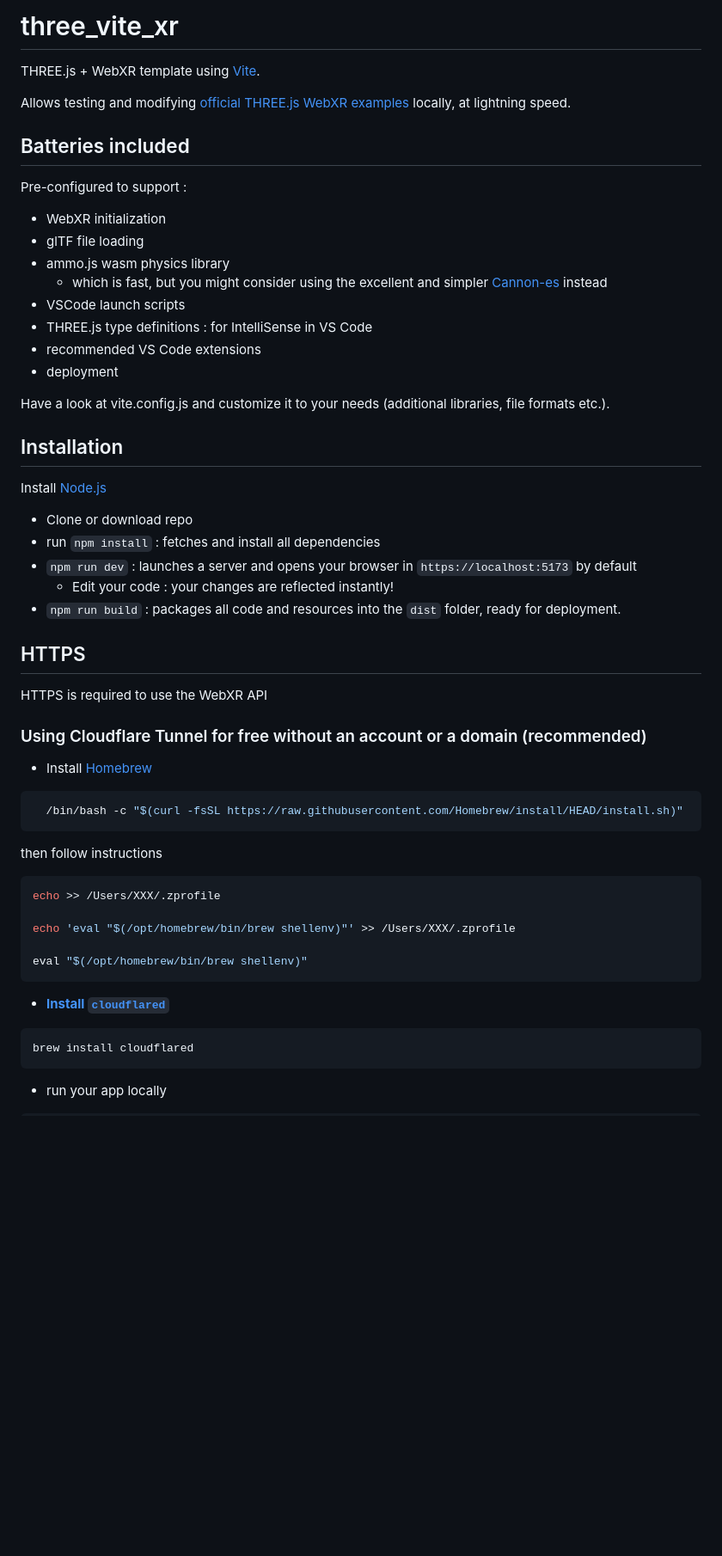
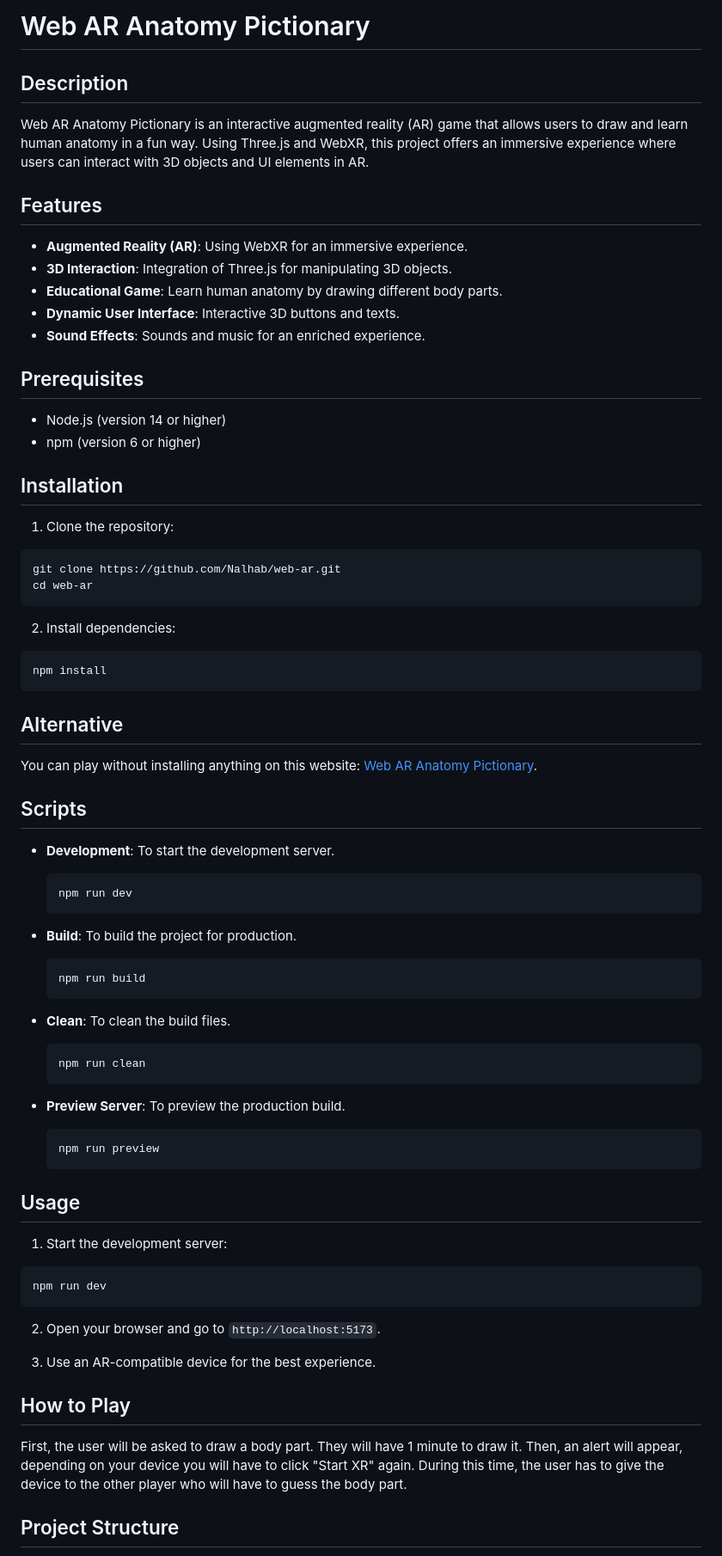
Before and after one commit to Nalhab/web-ar, a Markdown page: README.md, the part around the change printed below. Shown: that part at 86% size. Drawn GitHub-style; blank space fills up the shorter version.

````diff
--- a/README.md
+++ b/README.md
@@ -1,62 +1,75 @@
-# three_vite_xr
-THREE.js + WebXR template using [Vite](https://vitejs.dev).
+# Web AR Anatomy Pictionary
 
-Allows testing and modifying [official THREE.js WebXR examples](https://threejs.org/examples/?q=webxr) locally, at lightning speed.
+## Description
 
-## Batteries included
+Web AR Anatomy Pictionary is an interactive augmented reality (AR) game that allows users to draw and learn human anatomy in a fun way. Using Three.js and WebXR, this project offers an immersive experience where users can interact with 3D objects and UI elements in AR.
 
-Pre-configured to support :
+## Features
 
-- WebXR initialization
-- glTF file loading
-- ammo.js wasm physics library
-  - which is fast, but you might consider using the excellent and simpler [Cannon-es](https://fdoganis.github.io/slides/cannon.html) instead
-- VSCode launch scripts
-- THREE.js type definitions : for IntelliSense in VS Code
-- recommended VS Code extensions
-- deployment
+- **Augmented Reality (AR)**: Using WebXR for an immersive experience.
+- **3D Interaction**: Integration of Three.js for manipulating 3D objects.
+- **Educational Game**: Learn human anatomy by drawing different body parts.
+- **Dynamic User Interface**: Interactive 3D buttons and texts.
+- **Sound Effects**: Sounds and music for an enriched experience.
 
-Have a look at vite.config.js and customize it to your needs (additional libraries, file formats etc.).
+## Prerequisites
+
+- Node.js (version 14 or higher)
+- npm (version 6 or higher)
 
 ## Installation
 
-Install [Node.js](https://nodejs.org)
+1. Clone the repository:
+  ```sh
+  git clone https://github.com/Nalhab/web-ar.git
+  cd web-ar
+  ```
 
-- Clone or download repo
-- run `npm install` : fetches and install all dependencies
-- `npm run dev` : launches a server and opens your browser in `https://localhost:5173` by default
-  - Edit your code : your changes are reflected instantly!
-- `npm run build` : packages all code and resources into the `dist` folder, ready for deployment.
+2. Install dependencies:
+  ```sh
+  npm install
+  ```
 
+## Alternative
 
-## HTTPS
+You can play without installing anything on this website: [Web AR Anatomy Pictionary](https://nalhab.github.io/web-ar/).
 
-HTTPS is required to use the WebXR API
+## Scripts
 
+- **Development**: To start the development server.
+  ```sh
+  npm run dev
+  ```
 
-### Using Cloudflare Tunnel for free without an account or a domain (recommended)
+- **Build**: To build the project for production.
+  ```sh
+  npm run build
+  ```
 
-  - Install [Homebrew](https://brew.sh)
+- **Clean**: To clean the build files.
+  ```sh
+  npm run clean
+  ```
 
-```bash
-  /bin/bash -c "$(curl -fsSL https://raw.githubusercontent.com/Homebrew/install/HEAD/install.sh)"
-```
+- **Preview Server**: To preview the production build.
+  ```sh
+  npm run preview
+  ```
 
-then follow instructions
+## Usage
 
+1. Start the development server:
+  ```sh
+  npm run dev
+  ```
 
-```bash
-echo >> /Users/XXX/.zprofile
+2. Open your browser and go to `http://localhost:5173`.
 
-echo 'eval "$(/opt/homebrew/bin/brew shellenv)"' >> /Users/XXX/.zprofile
+3. Use an AR-compatible device for the best experience.
 
-eval "$(/opt/homebrew/bin/brew shellenv)"
-```
+## How to Play
 
-  - **[Install `cloudflared`](https://developers.cloudflare.com/cloudflare-one/connections/connect-networks/downloads/)**
+First, the user will be asked to draw a body part. They will have 1 minute to draw it. Then, an alert will appear, depending on your device you will have to click "Start XR" again. During this time, the user has to give the device to the other player who will have to guess the body part.
 
-```bash
-brew install cloudflared
-```
-- run your app locally
+## Project Structure
 
````
Also changed, not shown: other parts of README.md (+21 -62 lines), public/demo1.jpg (added), public/demo2.jpg (added), 2 other files.
